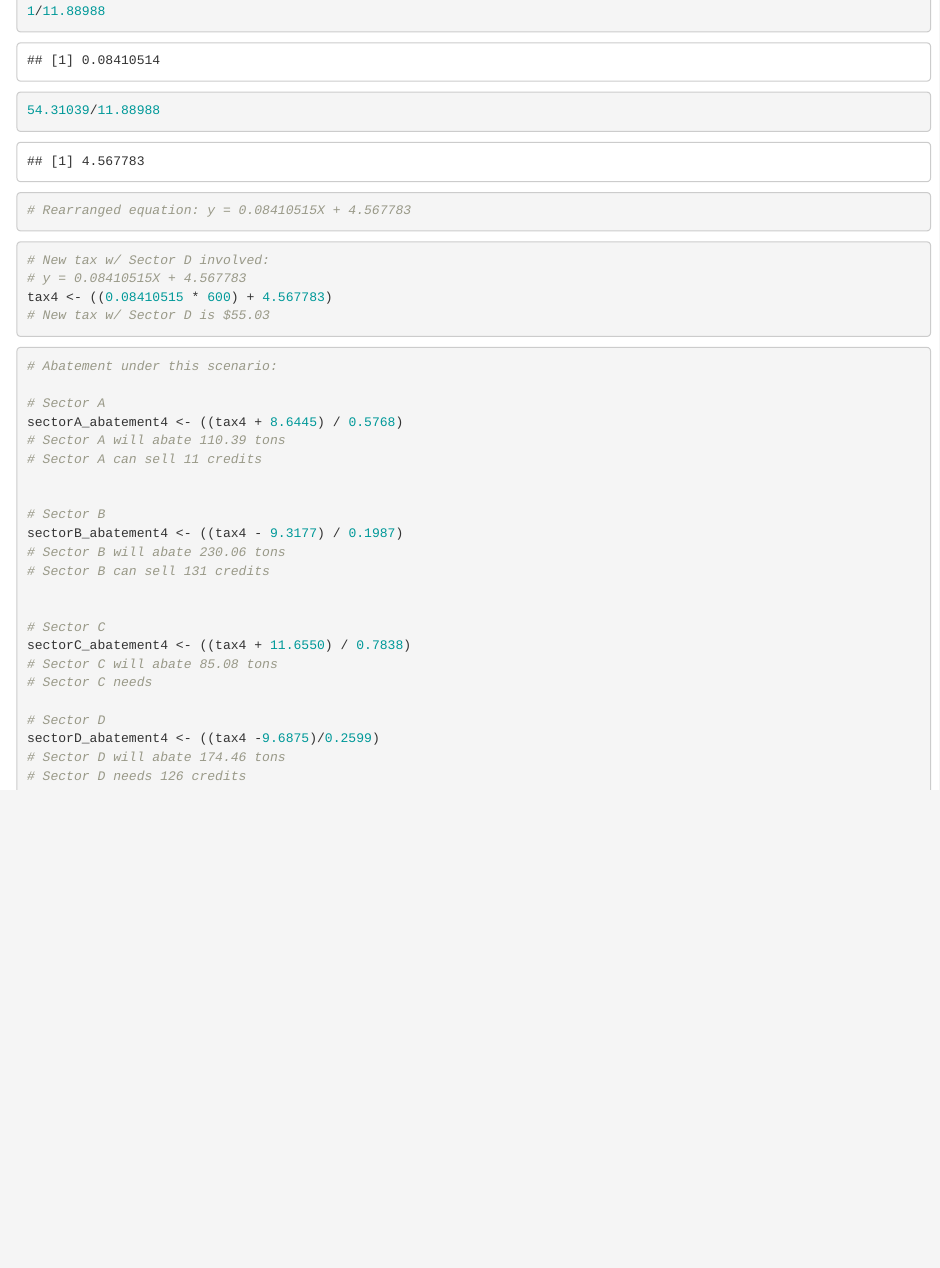
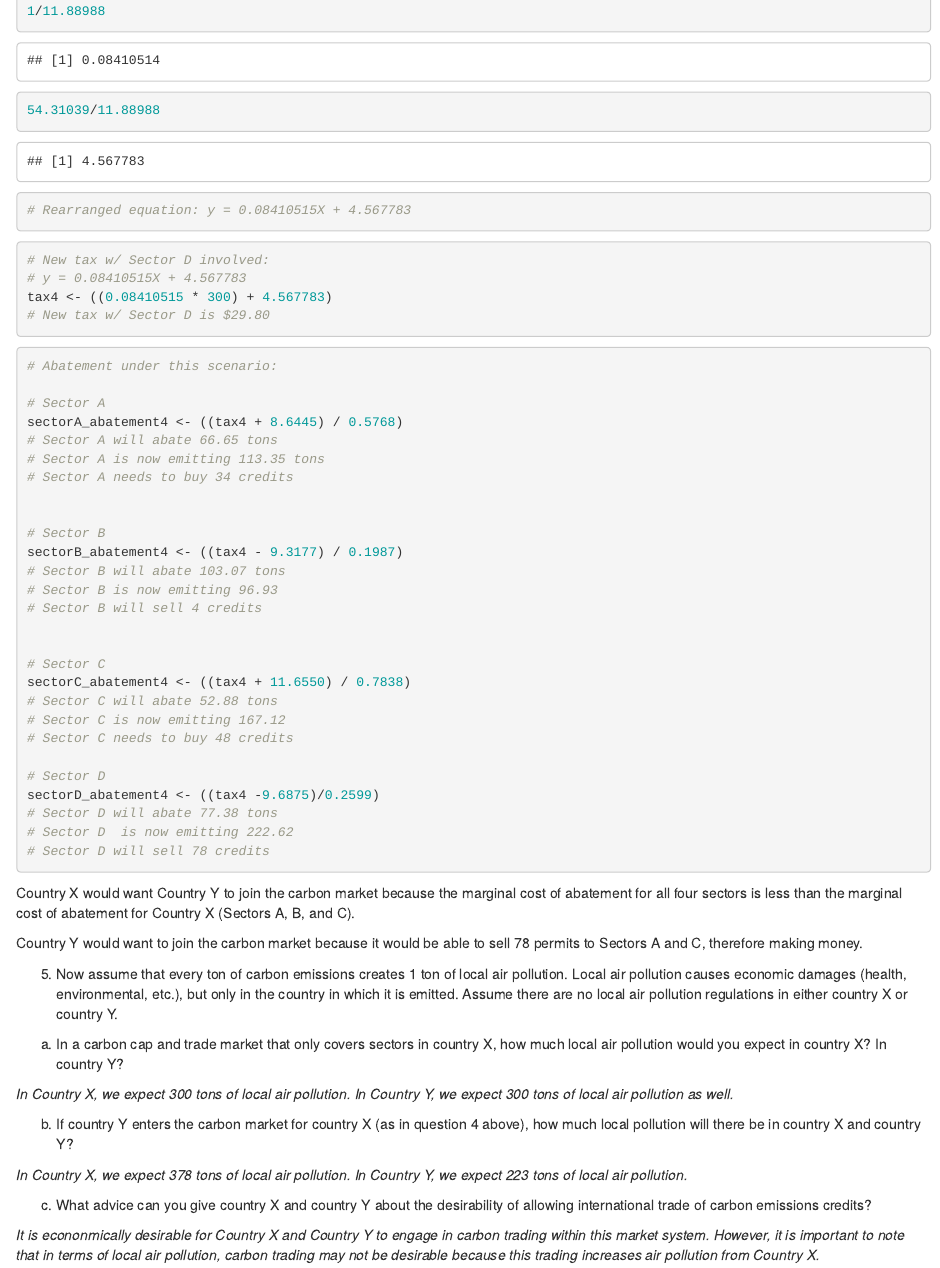
Before and after one commit to jjagdeo/econ_assignment4, an R Markdown document (econ_assignment4.Rmd): the page in a window 1100 px wide, from 10840 px down. Rendered offline with R 4.5, knitr and Pandoc, with nearby package versions; some code elsewhere in the file could not run offline.

Commit message:
Finished this!!!!!

````diff
--- a/econ_assignment4.Rmd
+++ b/econ_assignment4.Rmd
@@ -530,8 +530,8 @@ there any incentives for country Y to enter country X’s carbon market and to t
 
 # New tax w/ Sector D involved:
 # y = 0.08410515X + 4.567783
-tax4 <- ((0.08410515 * 600) + 4.567783)
-# New tax w/ Sector D is $55.03
+tax4 <- ((0.08410515 * 300) + 4.567783)
+# New tax w/ Sector D is $29.80
 
 ```
 
@@ -541,26 +541,49 @@ tax4 <- ((0.08410515 * 600) + 4.567783)
 
 # Sector A
 sectorA_abatement4 <- ((tax4 + 8.6445) / 0.5768)
-# Sector A will abate 110.39 tons
-# Sector A can sell 11 credits
+# Sector A will abate 66.65 tons
+# Sector A is now emitting 113.35 tons
+# Sector A needs to buy 34 credits
 
 
 # Sector B
 sectorB_abatement4 <- ((tax4 - 9.3177) / 0.1987)
-# Sector B will abate 230.06 tons
-# Sector B can sell 131 credits
+# Sector B will abate 103.07 tons
+# Sector B is now emitting 96.93
+# Sector B will sell 4 credits
 
 
 # Sector C
 sectorC_abatement4 <- ((tax4 + 11.6550) / 0.7838)
-# Sector C will abate 85.08 tons
-# Sector C needs
+# Sector C will abate 52.88 tons
+# Sector C is now emitting 167.12
+# Sector C needs to buy 48 credits
 
 # Sector D
 sectorD_abatement4 <- ((tax4 -9.6875)/0.2599)
-# Sector D will abate 174.46 tons
-# Sector D needs 126 credits
+# Sector D will abate 77.38 tons
+# Sector D  is now emitting 222.62
+# Sector D will sell 78 credits
+
+```
+
+Country X would want Country Y to join the carbon market because the marginal cost of abatement for all four sectors is less than the marginal cost of abatement for Country X (Sectors A, B, and C).
+
+Country Y would want to join the carbon market because it would be able to sell 78 permits to Sectors A and C, therefore making money.
 
 
+5. Now assume that every ton of carbon emissions creates 1 ton of local air pollution. Local air pollution causes economic damages (health, environmental, etc.), but only in the country in which it is emitted. Assume there are no local air pollution regulations in either country X or country Y.
 
-```
+a. In a carbon cap and trade market that only covers sectors in country X, how much local air pollution would you expect in country X? In country Y?
+
+*In Country X, we expect 300 tons of local air pollution. In Country Y, we expect 300 tons of local air pollution as well.*
+
+b. If country Y enters the carbon market for country X (as in question 4 above), how much local
+pollution will there be in country X and country Y?
+
+*In Country X, we expect 378 tons of local air pollution. In Country Y, we expect 223 tons of local air pollution.*
+
+c. What advice can you give country X and country Y about the desirability of allowing
+international trade of carbon emissions credits?
+
+*It is econonmically desirable for Country X and Country Y to engage in carbon trading within this market system. However, it is important to note that in terms of local air pollution, carbon trading may not be desirable because this trading increases air pollution from Country X.*
````
